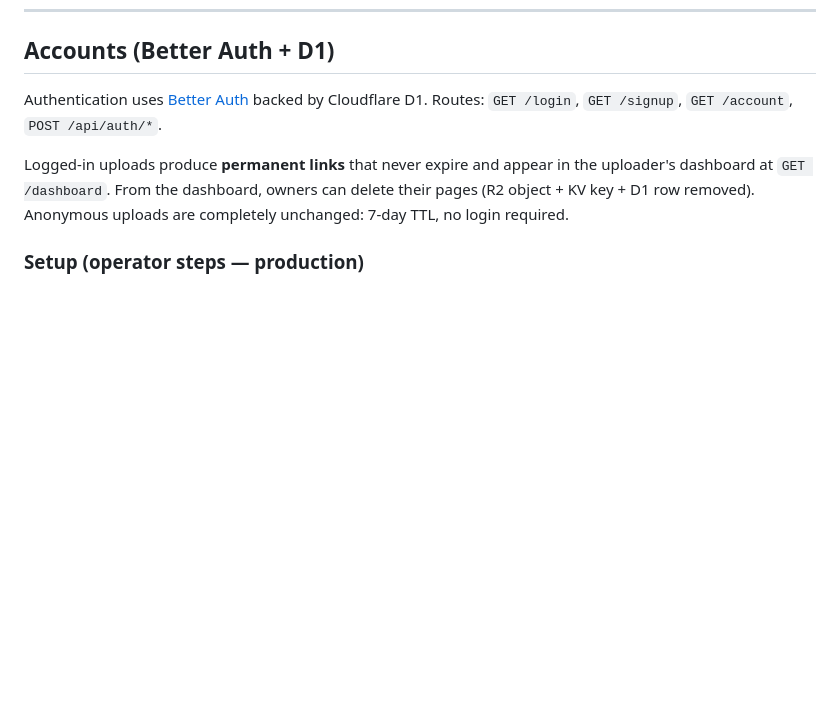
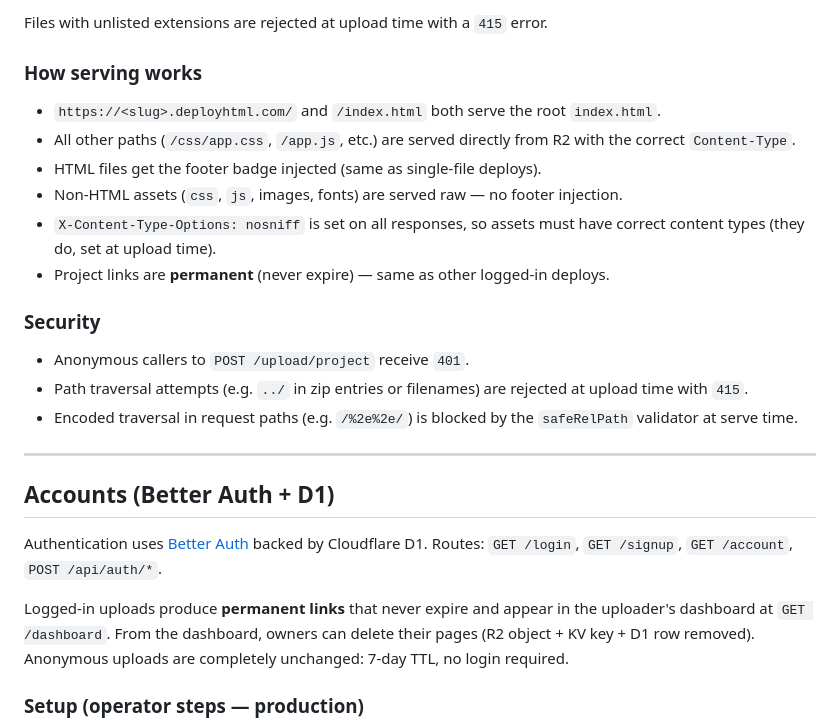
Before and after one commit to aminefourari/deployhtml, a Markdown page: README.md, the part around one of its changes. Drawn GitHub-style; blank space fills up the shorter version.

```diff
--- a/README.md
+++ b/README.md
@@ -192,3 +244,22 @@ sender domain in Resend.
+Files with unlisted extensions are rejected at upload time with a `415` error.
+
+### How serving works
+
+- `https://<slug>.deployhtml.com/` and `/index.html` both serve the root `index.html`.
+- All other paths (`/css/app.css`, `/app.js`, etc.) are served directly from R2 with the correct `Content-Type`.
+- HTML files get the footer badge injected (same as single-file deploys).
+- Non-HTML assets (`css`, `js`, images, fonts) are served raw — no footer injection.
+- `X-Content-Type-Options: nosniff` is set on all responses, so assets must have correct content types (they do, set at upload time).
+- Project links are **permanent** (never expire) — same as other logged-in deploys.
+
+### Security
+
+- Anonymous callers to `POST /upload/project` receive `401`.
+- Path traversal attempts (e.g. `../` in zip entries or filenames) are rejected at upload time with `415`.
+- Encoded traversal in request paths (e.g. `/%2e%2e/`) is blocked by the `safeRelPath` validator at serve time.
+
+---
+
 ## Accounts (Better Auth + D1)
 
 Authentication uses [Better Auth](https://better-auth.com) backed by Cloudflare D1.
```
Also changed, not shown: other parts of README.md (+52 -0 lines).
